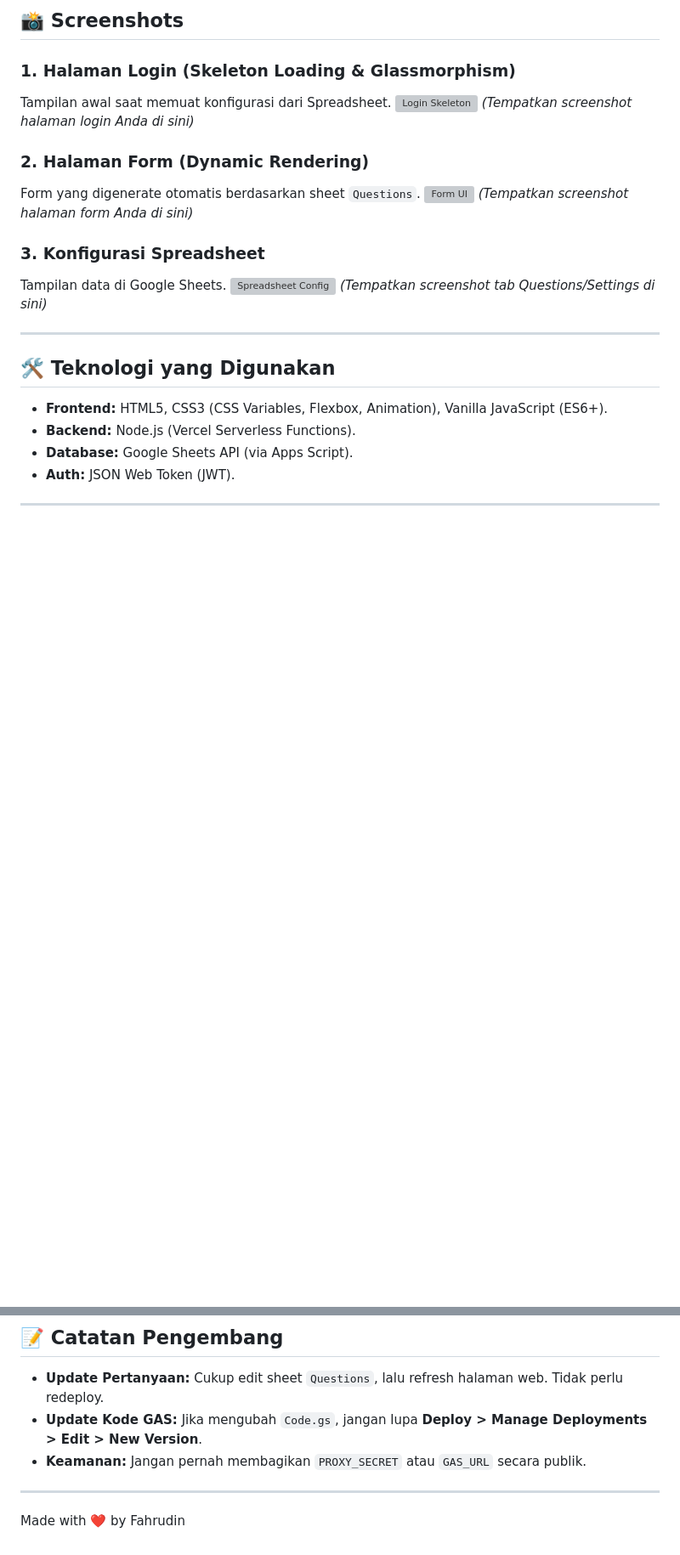
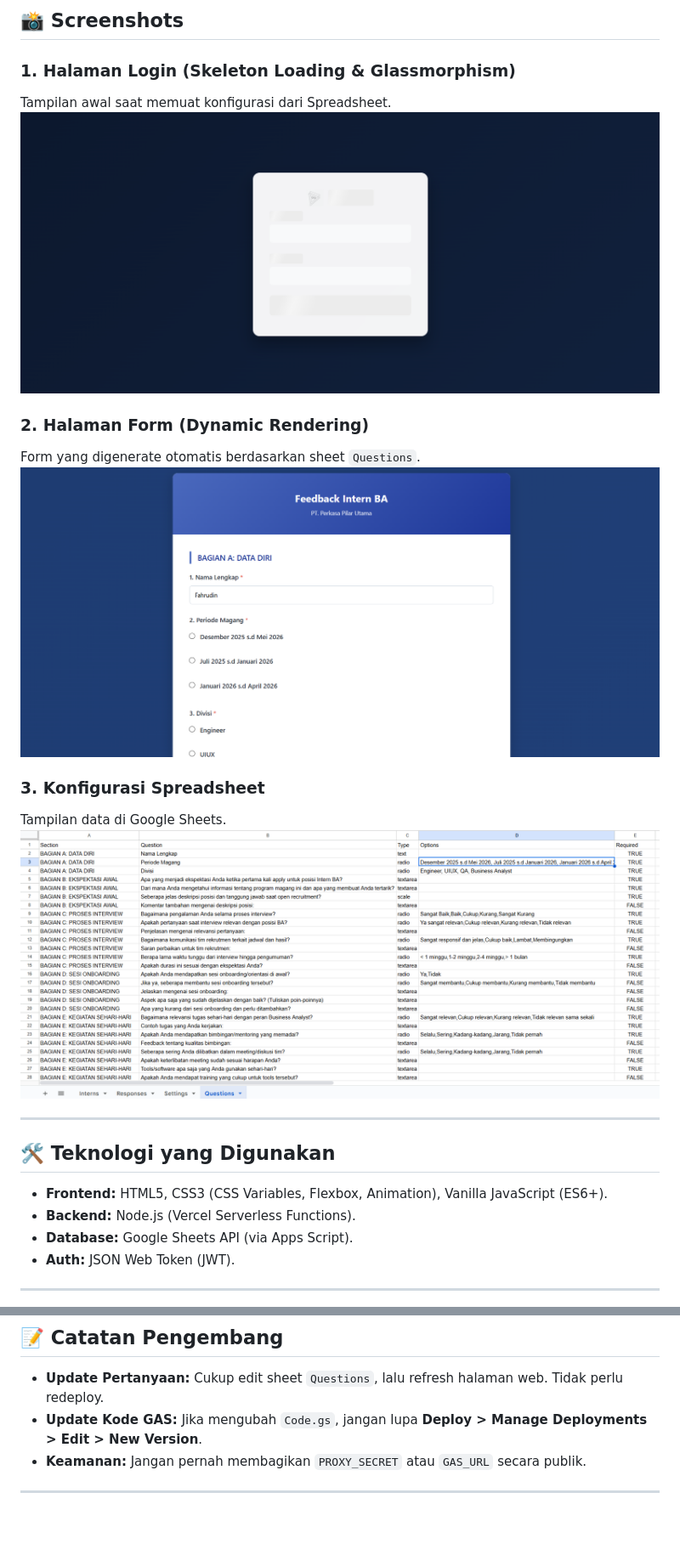
Before and after one commit to fahroediin/gas-survey, a Markdown page: README.md, 2 parts joined by grey strips. Shown: that part at 85% size. Rendered like a GitHub page; blank space fills up the shorter version; grey boxes are pictures that could not be loaded.

Commit message:
add blob storage ss to README

```diff
--- a/README.md
+++ b/README.md
@@ -120,18 +119,15 @@ Tempat jawaban tersimpan (Biarkan baris 2 kosong, header saja).
 
 ### 1. Halaman Login (Skeleton Loading & Glassmorphism)
 Tampilan awal saat memuat konfigurasi dari Spreadsheet.
-![Login Skeleton](https://via.placeholder.com/600x400?text=Screenshot+Login+Skeleton)
-*(Tempatkan screenshot halaman login Anda di sini)*
+![Login Skeleton](https://github.com/fahroediin/gas-survey/blob/main/screenshots/skeleton-login.png)
 
 ### 2. Halaman Form (Dynamic Rendering)
 Form yang digenerate otomatis berdasarkan sheet `Questions`.
-![Form UI](https://via.placeholder.com/600x400?text=Screenshot+Form+UI)
-*(Tempatkan screenshot halaman form Anda di sini)*
+![Form UI](https://github.com/fahroediin/gas-survey/blob/main/screenshots/questions.png)
 
 ### 3. Konfigurasi Spreadsheet
 Tampilan data di Google Sheets.
-![Spreadsheet Config](https://via.placeholder.com/600x200?text=Screenshot+Spreadsheet+Tabs)
-*(Tempatkan screenshot tab Questions/Settings di sini)*
+![Spreadsheet Config](https://github.com/fahroediin/gas-survey/blob/main/screenshots/questions-worksheet.png)
 
 ---
 
@@ -151,5 +147,3 @@ Tampilan data di Google Sheets.
 *   **Keamanan:** Jangan pernah membagikan `PROXY_SECRET` atau `GAS_URL` secara publik.
 
 ---
-
-Made with ❤️ by Fahrudin
```
Also changed, not shown: other parts of README.md (+1 -2 lines).
